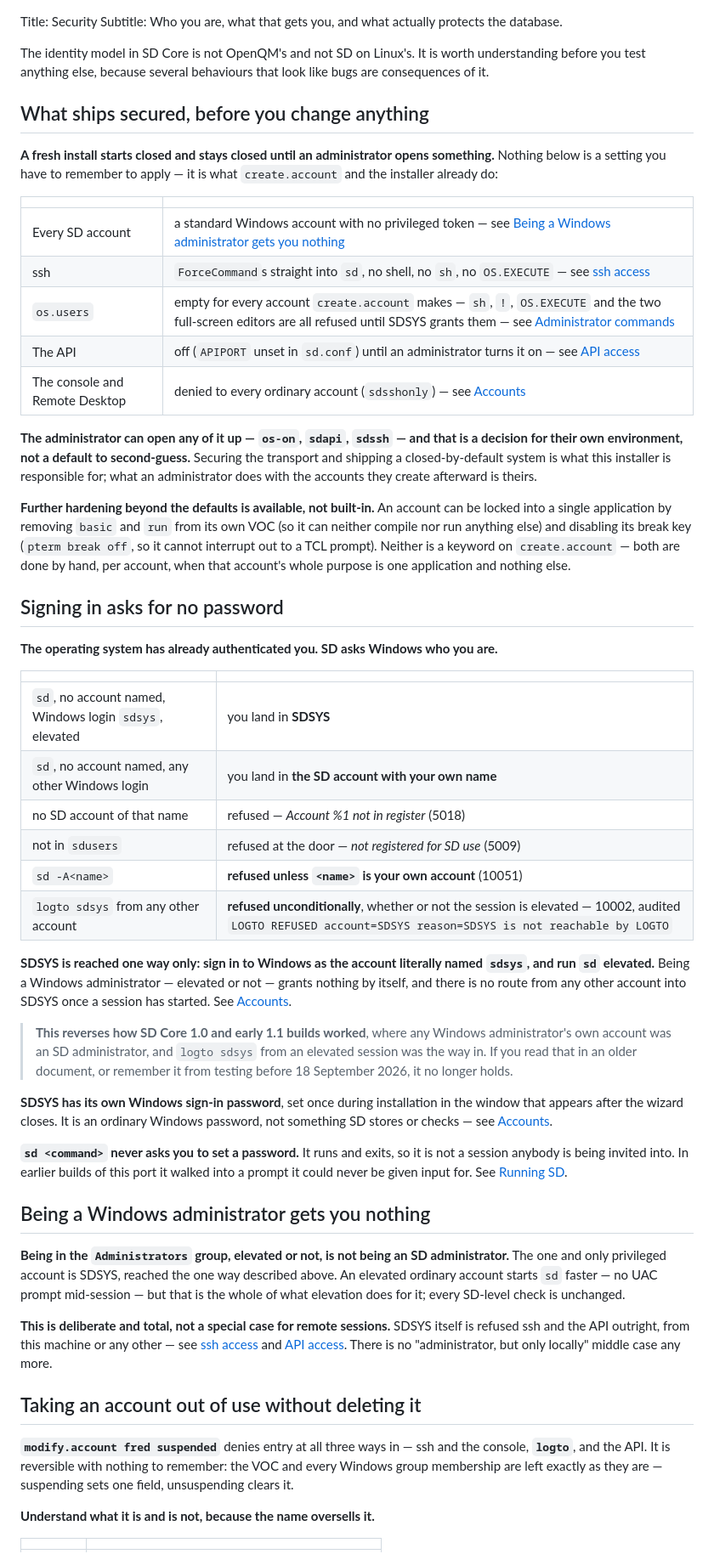
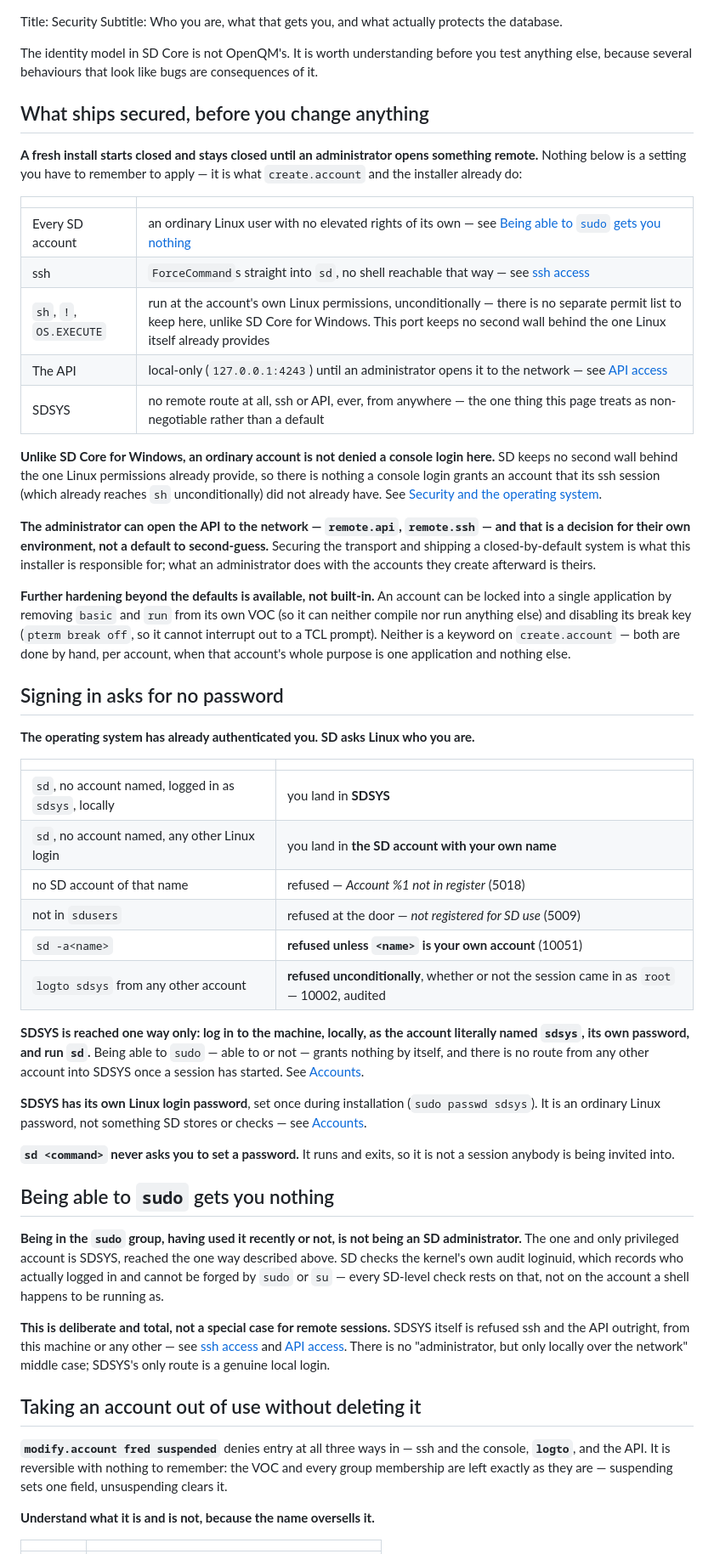
Before and after one commit to dmontaine/SDCoreLinuxDocs, a Markdown page: GettingStarted/markdown/12-security.md, the part around one of its changes. Shown at 85% size. GitHub-like rendering.

```diff
--- a/GettingStarted/markdown/12-security.md
+++ b/GettingStarted/markdown/12-security.md
@@ -1,29 +1,36 @@
 Title: Security
 Subtitle: Who you are, what that gets you, and what actually protects the database.
 
-The identity model in SD Core is not OpenQM's and not SD on Linux's. It is
-worth understanding before you test anything else, because several behaviours
-that look like bugs are consequences of it.
+The identity model in SD Core is not OpenQM's. It is worth understanding
+before you test anything else, because several behaviours that look like
+bugs are consequences of it.
 
 ## What ships secured, before you change anything
 
 **A fresh install starts closed and stays closed until an administrator
-opens something.** Nothing below is a setting you have to remember to
-apply — it is what `create.account` and the installer already do:
+opens something remote.** Nothing below is a setting you have to remember
+to apply — it is what `create.account` and the installer already do:
 
 | | |
 |---|---|
-| Every SD account | a standard Windows account with no privileged token — see [Being a Windows administrator gets you nothing](#being-a-windows-administrator-gets-you-nothing) |
-| ssh | `ForceCommand`s straight into `sd`, no shell, no `sh`, no `OS.EXECUTE` — see [ssh access](08-ssh-access.html) |
-| `os.users` | empty for every account `create.account` makes — `sh`, `!`, `OS.EXECUTE` and the two full-screen editors are all refused until SDSYS grants them — see [Administrator commands](06-administrator-commands.html#how-you-grant-it) |
-| The API | off (`APIPORT` unset in `sd.conf`) until an administrator turns it on — see [API access](09-api-access.html) |
-| The console and Remote Desktop | denied to every ordinary account (`sdsshonly`) — see [Accounts](05-account-types.html) |
+| Every SD account | an ordinary Linux user with no elevated rights of its own — see [Being able to `sudo` gets you nothing](#being-able-to-sudo-gets-you-nothing) |
+| ssh | `ForceCommand`s straight into `sd`, no shell reachable that way — see [ssh access](08-ssh-access.html) |
+| `sh`, `!`, `OS.EXECUTE` | run at the account's own Linux permissions, unconditionally — there is no separate permit list to keep here, unlike SD Core for Windows. This port keeps no second wall behind the one Linux itself already provides |
+| The API | local-only (`127.0.0.1:4243`) until an administrator opens it to the network — see [API access](09-api-access.html) |
+| SDSYS | no remote route at all, ssh or API, ever, from anywhere — the one thing this page treats as non-negotiable rather than a default |
 
-**The administrator can open any of it up — `os-on`, `sdapi`, `sdssh` — and
-that is a decision for their own environment, not a default to second-guess.**
-Securing the transport and shipping a closed-by-default system is what this
-installer is responsible for; what an administrator does with the accounts
-they create afterward is theirs.
+**Unlike SD Core for Windows, an ordinary account is not denied a console
+login here.** SD keeps no second wall behind the one Linux permissions
+already provide, so there is nothing a console login grants an account
+that its ssh session (which already reaches `sh` unconditionally) did not
+already have. See [Security and the operating
+system](12a-security-and-the-operating-system.html).
+
+**The administrator can open the API to the network — `remote.api`,
+`remote.ssh` — and that is a decision for their own environment, not a
+default to second-guess.** Securing the transport and shipping a
+closed-by-default system is what this installer is responsible for; what
+an administrator does with the accounts they create afterward is theirs.
 
 **Further hardening beyond the defaults is available, not built-in.** An
 account can be locked into a single application by removing `basic` and
@@ -35,59 +42,53 @@ and nothing else.
 
 ## Signing in asks for no password
 
-**The operating system has already authenticated you. SD asks Windows who you
+**The operating system has already authenticated you. SD asks Linux who you
 are.**
 
 | | |
 |---|---|
-| `sd`, no account named, Windows login `sdsys`, elevated | you land in **SDSYS** |
-| `sd`, no account named, any other Windows login | you land in **the SD account with your own name** |
+| `sd`, no account named, logged in as `sdsys`, locally | you land in **SDSYS** |
+| `sd`, no account named, any other Linux login | you land in **the SD account with your own name** |
 | no SD account of that name | refused — *Account %1 not in register* (5018) |
 | not in `sdusers` | refused at the door — *not registered for SD use* (5009) |
-| `sd -A<name>` | **refused unless `<name>` is your own account** (10051) |
-| `logto sdsys` from any other account | **refused unconditionally**, whether or not the session is elevated — 10002, audited `LOGTO REFUSED account=SDSYS reason=SDSYS is not reachable by LOGTO` |
+| `sd -a<name>` | **refused unless `<name>` is your own account** (10051) |
+| `logto sdsys` from any other account | **refused unconditionally**, whether or not the session came in as `root` — 10002, audited |
 
-**SDSYS is reached one way only: sign in to Windows as the account literally
-named `sdsys`, and run `sd` elevated.** Being a Windows administrator —
-elevated or not — grants nothing by itself, and there is no route from any
-other account into SDSYS once a session has started. See
+**SDSYS is reached one way only: log in to the machine, locally, as the
+account literally named `sdsys`, its own password, and run `sd`.** Being
+able to `sudo` — able to or not — grants nothing by itself, and there is no
+route from any other account into SDSYS once a session has started. See
 [Accounts](05-account-types.html#sdsys-is-the-only-administrator).
 
-> **This reverses how SD Core 1.0 and early 1.1 builds worked**, where any
-> Windows administrator's own account was an SD administrator, and `logto
-> sdsys` from an elevated session was the way in. If you read that in an
-> older document, or remember it from testing before 18 September 2026, it
-> no longer holds.
-
-**SDSYS has its own Windows sign-in password**, set once during installation
-in the window that appears after the wizard closes. It is an ordinary
-Windows password, not something SD stores or checks — see
+**SDSYS has its own Linux login password**, set once during installation
+(`sudo passwd sdsys`). It is an ordinary Linux password, not something SD
+stores or checks — see
 [Accounts](05-account-types.html#sdsys-is-the-only-administrator).
 
 **`sd <command>` never asks you to set a password.** It runs and exits, so it
-is not a session anybody is being invited into. In earlier builds of this port
-it walked into a prompt it could never be given input for. See
-[Running SD](03-running-sd.html#the-command-line).
+is not a session anybody is being invited into.
 
-## Being a Windows administrator gets you nothing
+## Being able to `sudo` gets you nothing
 
-**Being in the `Administrators` group, elevated or not, is not being an SD
-administrator.** The one and only privileged account is SDSYS, reached the
-one way described above. An elevated ordinary account starts `sd` faster —
-no UAC prompt mid-session — but that is the whole of what elevation does for
-it; every SD-level check is unchanged.
+**Being in the `sudo` group, having used it recently or not, is not being an
+SD administrator.** The one and only privileged account is SDSYS, reached
+the one way described above. SD checks the kernel's own audit loginuid,
+which records who actually logged in and cannot be forged by `sudo` or
+`su` — every SD-level check rests on that, not on the account a shell
+happens to be running as.
 
 **This is deliberate and total, not a special case for remote sessions.**
 SDSYS itself is refused ssh and the API outright, from this machine or any
 other — see [ssh access](08-ssh-access.html) and
 [API access](09-api-access.html). There is no "administrator, but only
-locally" middle case any more.
+locally over the network" middle case; SDSYS's only route is a genuine
+local login.
 
 ## Taking an account out of use without deleting it
 
 **`modify.account fred suspended`** denies entry at all three ways in — ssh and
 the console, **`logto`**, and the API. It is reversible with nothing to
-remember: the VOC and every Windows group membership are left exactly as they
+remember: the VOC and every group membership are left exactly as they
 are — suspending sets one field, unsuspending clears it.
 
 **Understand what it is and is not, because the name oversells it.**
```
Also changed, not shown: other parts of GettingStarted/markdown/12-security.md (+45 -79 lines), GettingStarted/markdown/11-lower-case.md (+36 -64 lines), GettingStarted/markdown/12a-security-and-the-operating-system.md (+73 -82 lines).
